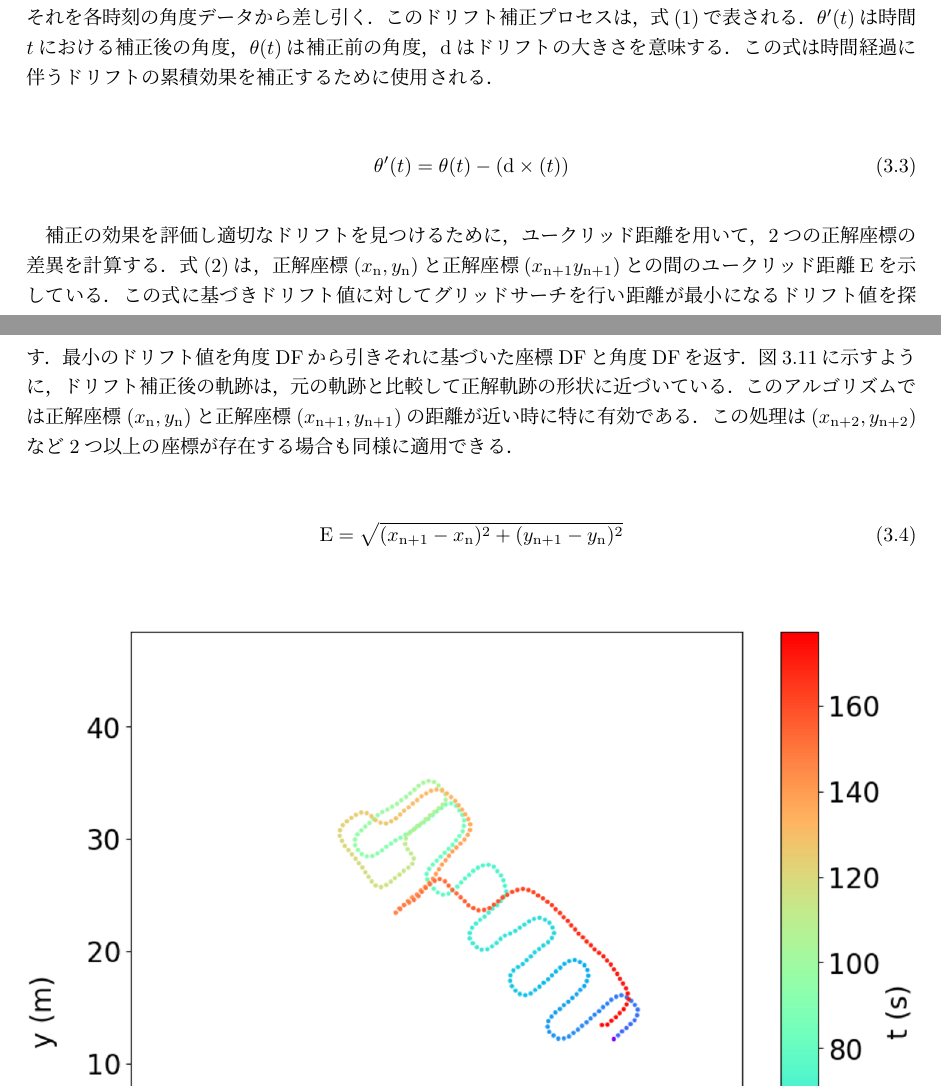
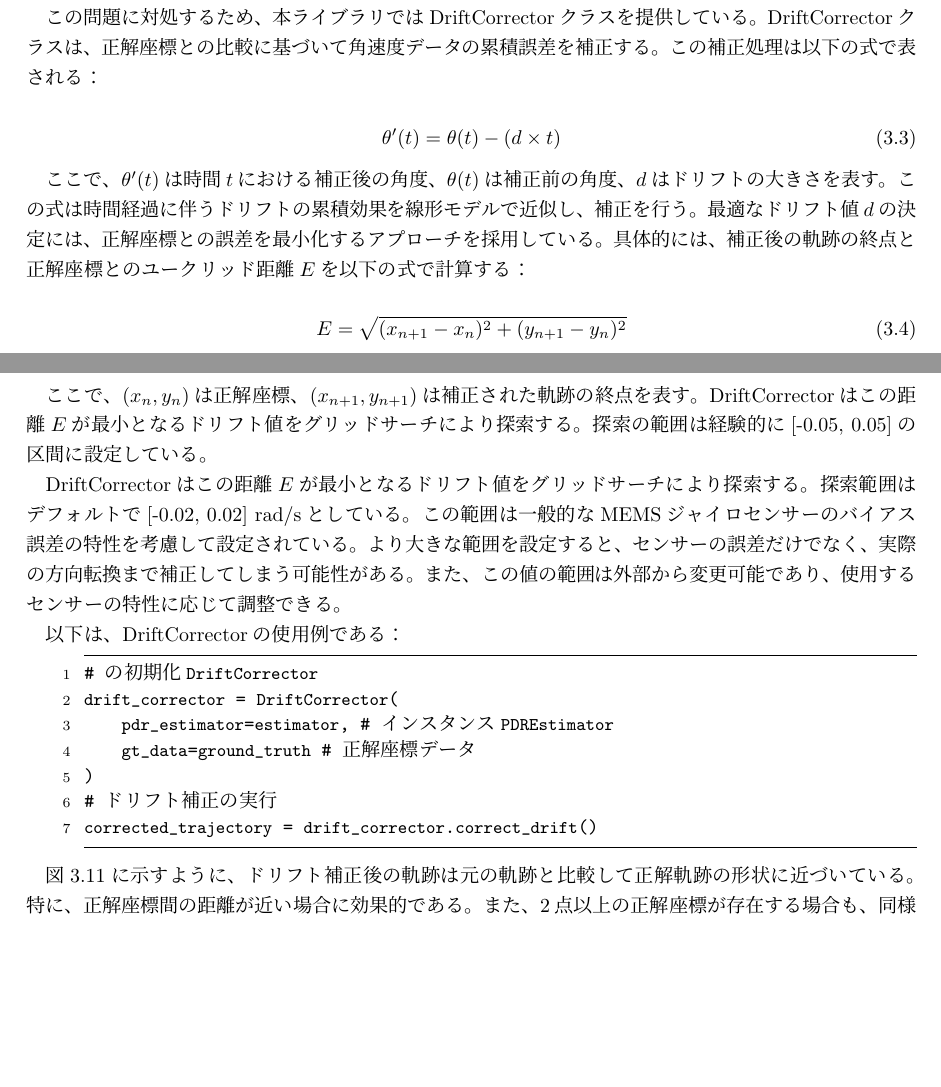
Before and after one commit to happy663/master-thesis, a LaTeX thesis (master-thesis-template/thesis.tex, which reads master-thesis-template/3/3.2/3.2.2/remove-drift.tex): two parts of pages 22 and 23 of 41, joined at a grey line, cut at the place of the change, the shorter picture padded with empty space. Compiled offline with pLaTeX and dvipdfmx.

Commit message:
update: ドリフト補正の説明を修正

```diff
--- a/master-thesis-template/3/3.2/3.2.2/remove-drift.tex
+++ b/master-thesis-template/3/3.2/3.2.2/remove-drift.tex
@@ -9,39 +6,54 @@ PDRでは角速度から進行方向を求めてその方向を元に歩行軌
+累積し、軌跡の形状が本来の軌跡から大きく外れていく。
 
+この問題に対処するため、本ライブラリではDriftCorrectorクラスを提供している。
+DriftCorrectorクラスは、正解座標との比較に基づいて角速度データの累積誤差を
+補正する。この補正処理は以下の式で表される：
 
-ドリフトを取り除く関数をListing\ref{lst:remove-drift}に示す．
-引数として加速度DF，角速度DF，正解座標DFを受け取る．
-戻り値は角度DFと座標DFを返す．
-ドリフト補正のプロセスは，ドリフトの値を動的に計算し，それを各時刻の角度データから差し引く．
-このドリフト補正プロセスは，式(1)で表される．
-$\theta'(t)$は時間$t$における補正後の角度，$\theta(t)$は補正前の角度，
-$\mathrm{d}$はドリフトの大きさを意味する．
-この式は時間経過に伴うドリフトの累積効果を補正するために使用される．
-
-
-\vspace{5mm} % 5mmの空白を追加。必要に応じて値を調整してください。
 \begin{equation}
-	\theta'(t) = \theta(t) - (\mathrm{d} \times (t))
+    \theta'(t) = \theta(t) - (d \times t)
 \end{equation}
 
-\vspace{5mm} % 5mmの空白を追加。必要に応じて値を調整してください。
+ここで、$\theta'(t)$は時間$t$における補正後の角度、$\theta(t)$は
+補正前の角度、$d$はドリフトの大きさを表す。この式は時間経過に伴う
+ドリフトの累積効果を線形モデルで近似し、補正を行う。
+最適なドリフト値$d$の決定には、正解座標との誤差を最小化するアプローチを
+採用している。具体的には、補正後の軌跡の終点と正解座標との
+ユークリッド距離$E$を以下の式で計算する：
 
-補正の効果を評価し適切なドリフトを見つけるために，ユークリッド距離を用いて，2つの正解座標の差異を計算する．
-式(2)は，正解座標$(x_{\mathrm{n}}, y_{\mathrm{n}})$と正解座標$(x_{\mathrm{n+1}}
-	y_{\mathrm{n+1}})$との間のユークリッド距離$\mathrm{E}$を示している．
-この式に基づきドリフト値に対してグリッドサーチを行い距離が最小になるドリフト値を探す．
-最小のドリフト値を角度DFから引きそれに基づいた座標DFと角度DFを返す．
-図\ref{fig:pdr-remove-drift}に示すように，ドリフト補正後の軌跡は，元の軌跡と比較して正解軌跡の形状に近づいている．
-このアルゴリズムでは正解座標$(x_{\mathrm{n}}, y_{\mathrm{n}})$と
-正解座標$(x_{\mathrm{n+1}}, y_{\mathrm{n+1}})$の距離が近い時に特に有効である．
-この処理は$(x_{\mathrm{n+2}}, y_{\mathrm{n+2}})$など2つ以上の座標が存在する場合も同様に適用できる．
+\begin{equation}
+    E = \sqrt{(x_{n+1} - x_n)^2 + (y_{n+1} - y_n)^2}
+\end{equation}
 
-\vspace{5mm} % 5mmの空白を追加。必要に応じて値を調整してください。
-\begin{equation}
-	\mathrm{E} = \sqrt{(x_{\mathrm{n+1}} - x_{\mathrm{n}})^2 + (y_{\mathrm{n+1}} - y_{\mathrm{n}})^2}
-\end{equation}
-\vspace{5mm} % 5mmの空白を追加。必要に応じて値を調整してください。
+ここで、$(x_n, y_n)$は正解座標、$(x_{n+1}, y_{n+1})$は補正された
+軌跡の終点を表す。DriftCorrectorはこの距離$E$が最小となるドリフト値を
+グリッドサーチにより探索する。探索の範囲は経験的に[-0.05, 0.05]の
+区間に設定している。
 
-\begin{figure}[h]
+DriftCorrectorはこの距離$E$が最小となるドリフト値をグリッドサーチにより探索する。
+探索範囲はデフォルトで[-0.02, 0.02] rad/sとしている。この範囲は一般的なMEMSジャイロセンサーの
+バイアス誤差の特性を考慮して設定されている。より大きな範囲を設定すると、
+センサーの誤差だけでなく、実際の方向転換まで補正してしまう可能性がある。
+また、この値の範囲は外部から変更可能であり、使用するセンサーの特性に応じて調整できる。
+
+% TODO:2.ここにパワポにあるようなグリードサーチしている感がある図を載せるといいかも
+以下は、DriftCorrectorの使用例である：
+\begin{lstlisting}
+# DriftCorrectorの初期化
+drift_corrector = DriftCorrector(
+    pdr_estimator=estimator,  # PDREstimatorインスタンス
+    gt_data=ground_truth   # 正解座標データ
+)
+# ドリフト補正の実行
+corrected_trajectory = drift_corrector.correct_drift()
+\end{lstlisting}
+% TODO: 3.軌跡を引数に与えていないから違和感がある．内部的にはenhanceSensorDataの角度をみて修正してる．コードごと消すか
+
+図\ref{fig:pdr-remove-drift}に示すように、ドリフト補正後の軌跡は
+元の軌跡と比較して正解軌跡の形状に近づいている。特に、正解座標間の
+距離が近い場合に効果的である。また、2点以上の正解座標が存在する場合も、
+同様のアプローチで補正を行うことが可能である。
+
+\begin{figure}[H]
 	\centering
 	\includegraphics[width=\linewidth]{image/pdr-remove-drift-two.jpg}
 	\caption{ドリフト補正後の軌跡}    \label{fig:pdr-remove-drift}
```
Also changed, not shown: master-thesis-template/3/3.2/3.2.2/remove-drift.tex (9 more changed lines).
